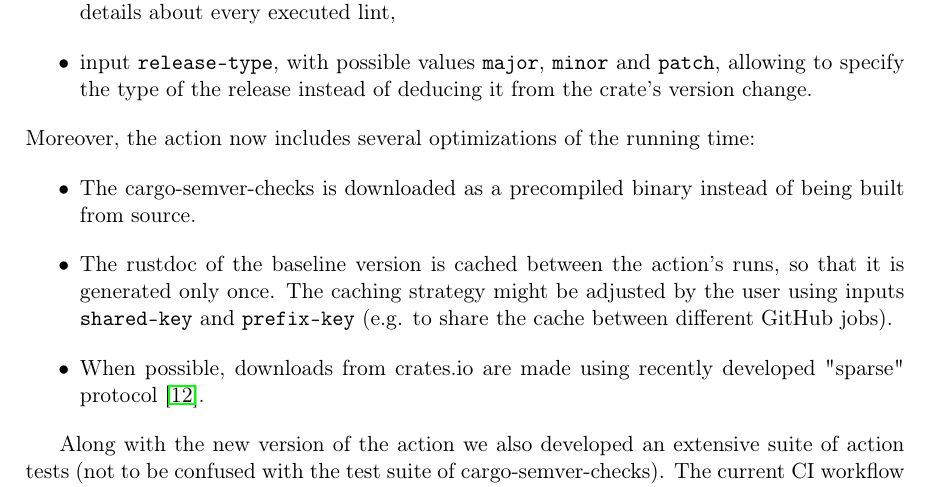
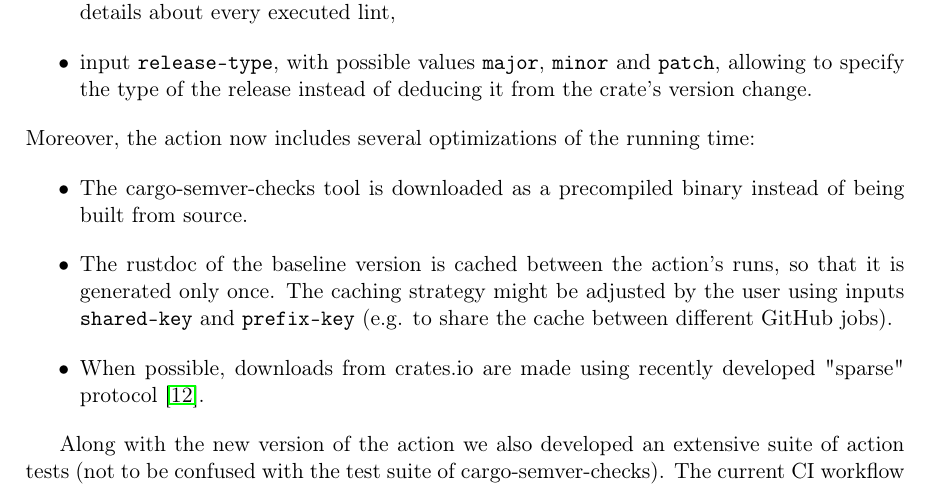
Before and after one commit to tonowak/bachelors-thesis, a LaTeX thesis (thesis-en.tex): part of page 30 of 43, cut so that both start at the same text. Compiled offline with pdfLaTeX.

Commit message:
Update thesis-en.tex
Co-authored-by: Mieszko Grodzicki <mieszko.grodzicki@gmail.com>

```diff
--- a/thesis-en.tex
+++ b/thesis-en.tex
@@ -765,7 +765,7 @@ adds numerous features:
 \end{itemize}
 Moreover, the action now includes several optimizations of the running time:
 \begin{itemize}
-	\item The cargo-semver-checks is downloaded as a precompiled binary instead of being built from source.
+	\item The cargo-semver-checks tool is downloaded as a precompiled binary instead of being built from source.
 	\item The rustdoc of the baseline version is cached between the action's runs, so that it is generated
 		only once. The caching strategy might be adjusted by the user using inputs \texttt{shared-key}
 		and \texttt{prefix-key} (e.g. to share the cache between different GitHub jobs).
```
